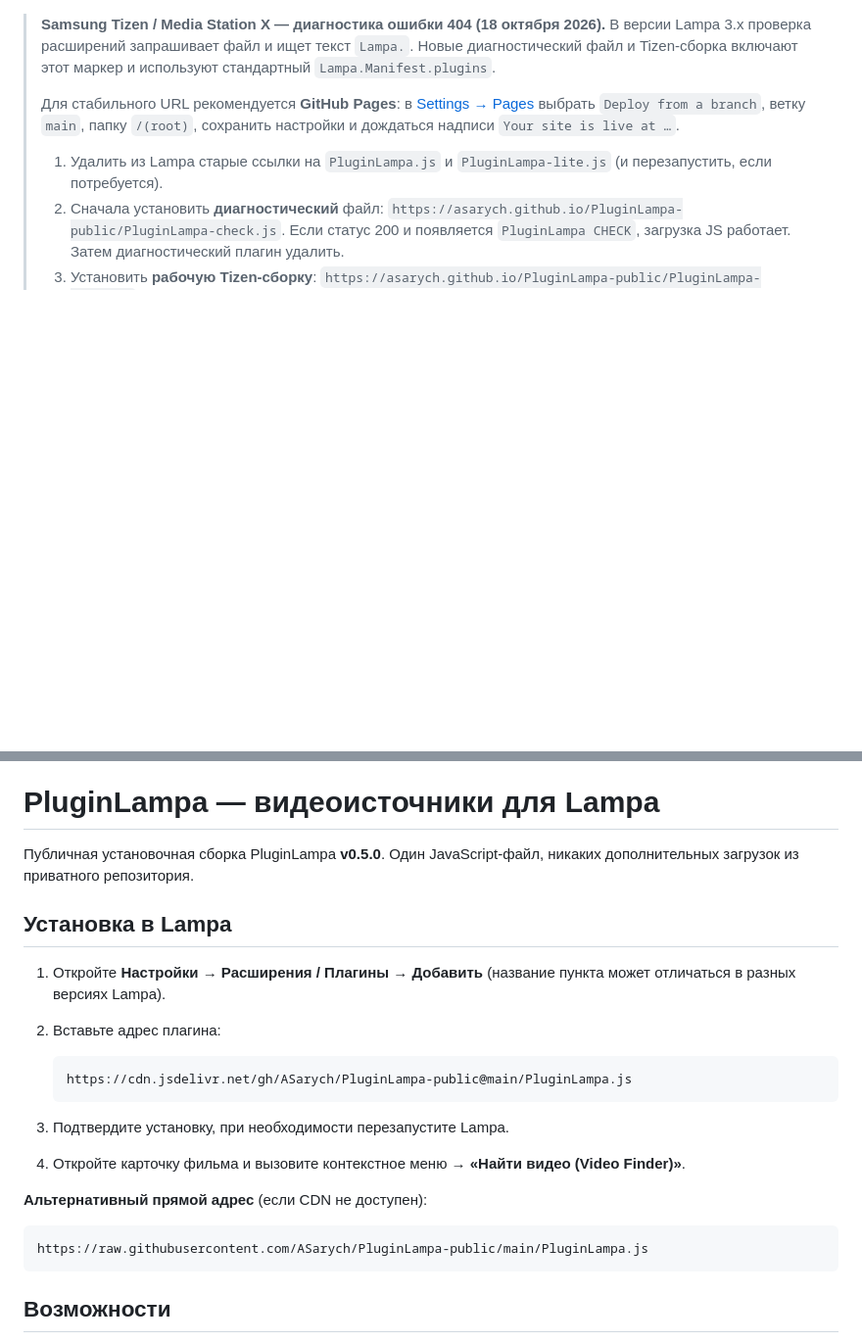
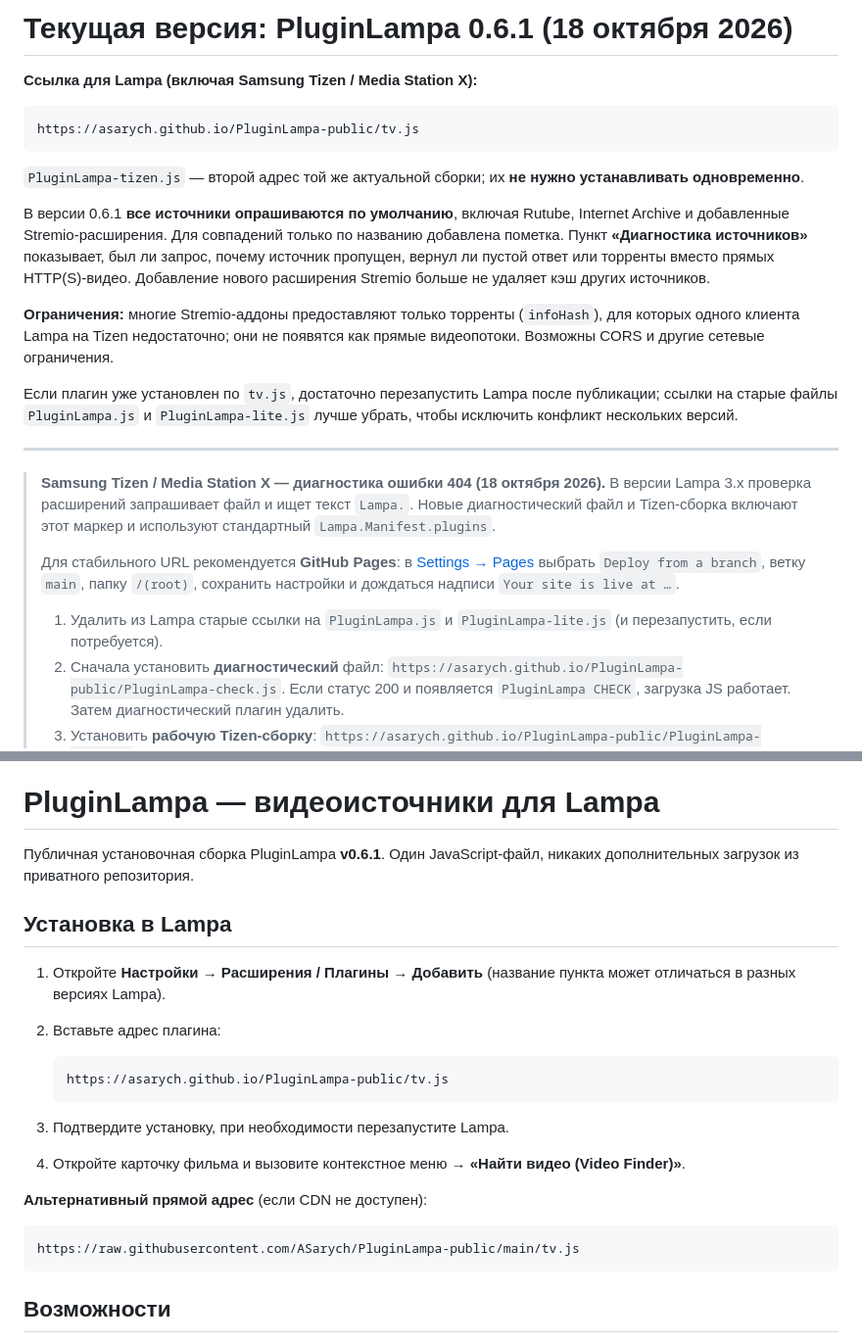
Before and after one commit to ASarych/PluginLampa-public, a Markdown page: README.md, 2 parts joined by grey strips. Shown at 98% size. Rendered like a GitHub page; blank space fills up the shorter version.

Commit message:
Document v0.6.1 current Tizen installer and zero-results diagnostic workflow

````diff
--- a/README.md
+++ b/README.md
@@ -1,3 +1,21 @@
+# Текущая версия: PluginLampa 0.6.1 (18 октября 2026)
+
+**Ссылка для Lampa (включая Samsung Tizen / Media Station X):**
+
+```text
+https://asarych.github.io/PluginLampa-public/tv.js
+```
+
+`PluginLampa-tizen.js` — второй адрес той же актуальной сборки; их **не нужно устанавливать одновременно**.
+
+В версии 0.6.1 **все источники опрашиваются по умолчанию**, включая Rutube, Internet Archive и добавленные Stremio-расширения. Для совпадений только по названию добавлена пометка. Пункт **«Диагностика источников»** показывает, был ли запрос, почему источник пропущен, вернул ли пустой ответ или торренты вместо прямых HTTP(S)-видео. Добавление нового расширения Stremio больше не удаляет кэш других источников.
+
+**Ограничения:** многие Stremio-аддоны предоставляют только торренты (`infoHash`), для которых одного клиента Lampa на Tizen недостаточно; они не появятся как прямые видеопотоки. Возможны CORS и другие сетевые ограничения.
+
+Если плагин уже установлен по `tv.js`, достаточно перезапустить Lampa после публикации; ссылки на старые файлы `PluginLampa.js` и `PluginLampa-lite.js` лучше убрать, чтобы исключить конфликт нескольких версий.
+
+---
+
 > **Samsung Tizen / Media Station X — диагностика ошибки 404 (18 октября 2026).** В версии Lampa 3.x проверка расширений запрашивает файл и ищет текст `Lampa.`. Новые диагностический файл и Tizen-сборка включают этот маркер и используют стандартный `Lampa.Manifest.plugins`.
 >
 > Для стабильного URL рекомендуется **GitHub Pages**: в [Settings → Pages](https://github.com/ASarych/PluginLampa-public/settings/pages) выбрать `Deploy from a branch`, ветку `main`, папку `/(root)`, сохранить настройки и дождаться надписи `Your site is live at …`.
@@ -16,7 +34,7 @@
 
 # PluginLampa — видеоисточники для Lampa
 
-Публичная установочная сборка PluginLampa **v0.5.0**. Один JavaScript-файл, никаких дополнительных загрузок из приватного репозитория.
+Публичная установочная сборка PluginLampa **v0.6.1**. Один JavaScript-файл, никаких дополнительных загрузок из приватного репозитория.
 
 ## Установка в Lampa
 
@@ -24,7 +42,7 @@
 2. Вставьте адрес плагина:
 
    ```text
-   https://cdn.jsdelivr.net/gh/ASarych/PluginLampa-public@main/PluginLampa.js
+   https://asarych.github.io/PluginLampa-public/tv.js
    ```
 3. Подтвердите установку, при необходимости перезапустите Lampa.
 4. Откройте карточку фильма и вызовите контекстное меню → **«Найти видео (Video Finder)»**.
@@ -32,7 +50,7 @@
 **Альтернативный прямой адрес** (если CDN не доступен):
 
 ```text
-https://raw.githubusercontent.com/ASarych/PluginLampa-public/main/PluginLampa.js
+https://raw.githubusercontent.com/ASarych/PluginLampa-public/main/tv.js
 ```
 
 ## Возможности
````
